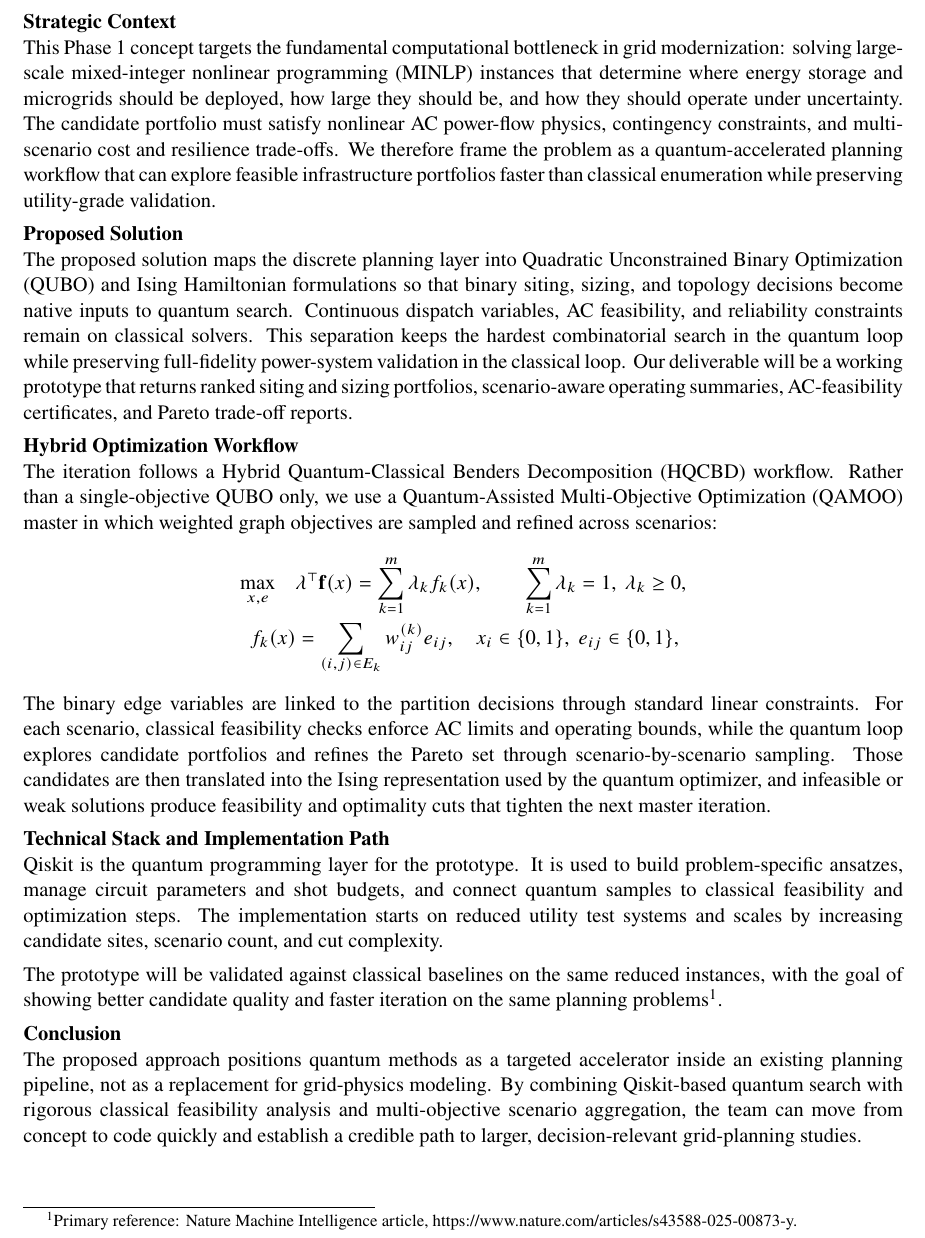
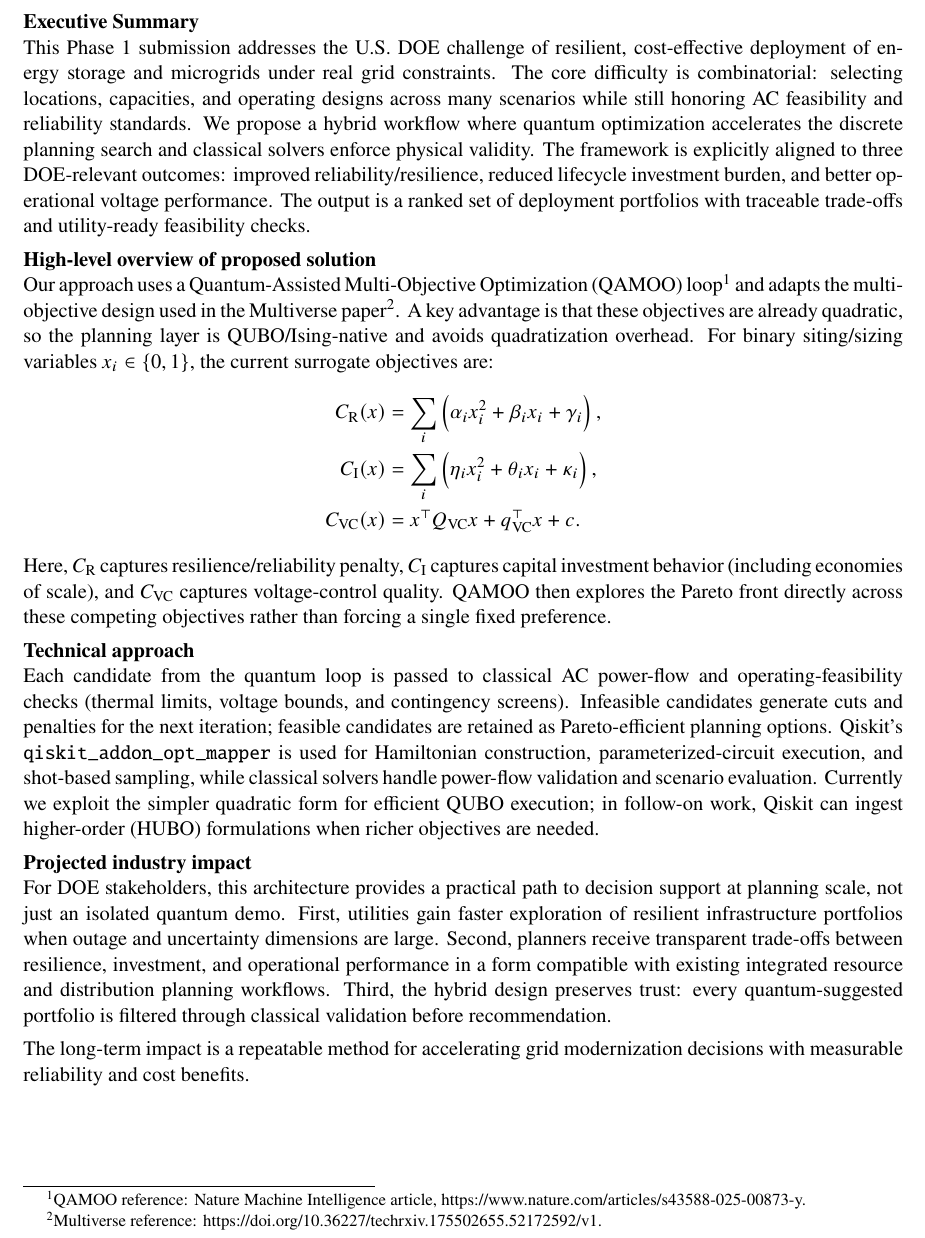
Before and after one commit to nirajvenkat/gic_2026, a LaTeX document (doe/phase_1/phase_1_doc/doe_p1_doc.tex): part of page 2 of 2, cut at the place of the change. Compiled offline with pdfLaTeX.

Commit message:
Introduced Multiverse paper objectives, following rubric

```diff
--- a/doe/phase_1/phase_1_doc/doe_p1_doc.tex
+++ b/doe/phase_1/phase_1_doc/doe_p1_doc.tex
@@ -45,28 +45,24 @@ Niraj Venkat & MS/MBA Student and Researcher\\
 \vspace*{0.6in}
 \end{titlepage}
 
-\noindent\textbf{Strategic Context}\\
-This Phase 1 concept targets the fundamental computational bottleneck in grid modernization: solving large-scale mixed-integer nonlinear programming (MINLP) instances that determine where energy storage and microgrids should be deployed, how large they should be, and how they should operate under uncertainty. The candidate portfolio must satisfy nonlinear AC power-flow physics, contingency constraints, and multi-scenario cost and resilience trade-offs. We therefore frame the problem as a quantum-accelerated planning workflow that can explore feasible infrastructure portfolios faster than classical enumeration while preserving utility-grade validation.
+\noindent\textbf{Executive Summary}\\
+This Phase 1 submission addresses the U.S. DOE challenge of resilient, cost-effective deployment of energy storage and microgrids under real grid constraints. The core difficulty is combinatorial: selecting locations, capacities, and operating designs across many scenarios while still honoring AC feasibility and reliability standards. We propose a hybrid workflow where quantum optimization accelerates the discrete planning search and classical solvers enforce physical validity. The framework is explicitly aligned to three DOE-relevant outcomes: improved reliability/resilience, reduced lifecycle investment burden, and better operational voltage performance. The output is a ranked set of deployment portfolios with traceable trade-offs and utility-ready feasibility checks.
 
-\noindent\textbf{Proposed Solution}\\
-The proposed solution maps the discrete planning layer into Quadratic Unconstrained Binary Optimization (QUBO) and Ising Hamiltonian formulations so that binary siting, sizing, and topology decisions become native inputs to quantum search. Continuous dispatch variables, AC feasibility, and reliability constraints remain on classical solvers. This separation keeps the hardest combinatorial search in the quantum loop while preserving full-fidelity power-system validation in the classical loop. Our deliverable will be a working prototype that returns ranked siting and sizing portfolios, scenario-aware operating summaries, AC-feasibility certificates, and Pareto trade-off reports.
+\noindent\textbf{High-level overview of proposed solution}\\
+Our approach uses a Quantum-Assisted Multi-Objective Optimization (QAMOO) loop\footnote{QAMOO reference: Nature Machine Intelligence article, https://www.nature.com/articles/s43588-025-00873-y.} and adapts the multi-objective design used in the Multiverse paper\footnote{Multiverse reference: https://doi.org/10.36227/techrxiv.175502655.52172592/v1.}. A key advantage is that these objectives are already quadratic, so the planning layer is QUBO/Ising-native and avoids quadratization overhead. For binary siting/sizing variables $x_i\in\{0,1\}$, the current surrogate objectives are:
+\begin{align*}
+C_{\rm R}(x) &= \sum_i \left(\alpha_i x_i^2 + \beta_i x_i + \gamma_i\right), \\
+C_{\rm I}(x) &= \sum_i \left(\eta_i x_i^2 + \theta_i x_i + \kappa_i\right), \\
+C_{\rm VC}(x) &= x^{\top}Q_{\rm VC}x + q_{\rm VC}^{\top}x + c.
+\end{align*}
+Here, $C_{\rm R}$ captures resilience/reliability penalty, $C_{\rm I}$ captures capital investment behavior (including economies of scale), and $C_{\rm VC}$ captures voltage-control quality. QAMOO then explores the Pareto front directly across these competing objectives rather than forcing a single fixed preference.
 
-\noindent\textbf{Hybrid Optimization Workflow}\\
-The iteration follows a Hybrid Quantum-Classical Benders Decomposition (HQCBD) workflow. Rather than a single-objective QUBO only, we use a Quantum-Assisted Multi-Objective Optimization (QAMOO) master in which weighted graph objectives are sampled and refined across scenarios:
-\begin{align*}
-\max_{x,e}\quad & \mathbf{\lambda}^{\top}\mathbf{f}(x) = \sum_{k=1}^{m} \lambda_k f_k(x),
-\qquad \sum_{k=1}^{m}\lambda_k = 1,\ \lambda_k\ge 0, \\
-f_k(x) &= \sum_{(i,j)\in E_k} w_{ij}^{(k)} e_{ij},
-\quad x_i\in\{0,1\},\ e_{ij}\in\{0,1\},
-\end{align*}
-The binary edge variables are linked to the partition decisions through standard linear constraints. For each scenario, classical feasibility checks enforce AC limits and operating bounds, while the quantum loop explores candidate portfolios and refines the Pareto set through scenario-by-scenario sampling. Those candidates are then translated into the Ising representation used by the quantum optimizer, and infeasible or weak solutions produce feasibility and optimality cuts that tighten the next master iteration.
+\noindent\textbf{Technical approach}\\
+Each candidate from the quantum loop is passed to classical AC power-flow and operating-feasibility checks (thermal limits, voltage bounds, and contingency screens). Infeasible candidates generate cuts and penalties for the next iteration; feasible candidates are retained as Pareto-efficient planning options. Qiskit's \verb|qiskit_addon_opt_mapper| is used for Hamiltonian construction, parameterized-circuit execution, and shot-based sampling, while classical solvers handle power-flow validation and scenario evaluation. Currently we exploit the simpler quadratic form for efficient QUBO execution; in follow-on work, Qiskit can ingest higher-order (HUBO) formulations when richer objectives are needed.
 
-\noindent\textbf{Technical Stack and Implementation Path}\\
-Qiskit is the quantum programming layer for the prototype. It is used to build problem-specific ansatzes, manage circuit parameters and shot budgets, and connect quantum samples to classical feasibility and optimization steps. The implementation starts on reduced utility test systems and scales by increasing candidate sites, scenario count, and cut complexity.
+\noindent\textbf{Projected industry impact}\\
+For DOE stakeholders, this architecture provides a practical path to decision support at planning scale, not just an isolated quantum demo. First, utilities gain faster exploration of resilient infrastructure portfolios when outage and uncertainty dimensions are large. Second, planners receive transparent trade-offs between resilience, investment, and operational performance in a form compatible with existing integrated resource and distribution planning workflows. Third, the hybrid design preserves trust: every quantum-suggested portfolio is filtered through classical validation before recommendation.
 
-The prototype will be validated against classical baselines on the same reduced instances, with the goal of showing better candidate quality and faster iteration on the same planning problems\footnote{Primary reference: Nature Machine Intelligence article, https://www.nature.com/articles/s43588-025-00873-y.}.
-
-\noindent\textbf{Conclusion}\\
-The proposed approach positions quantum methods as a targeted accelerator inside an existing planning pipeline, not as a replacement for grid-physics modeling. By combining Qiskit-based quantum search with rigorous classical feasibility analysis and multi-objective scenario aggregation, the team can move from concept to code quickly and establish a credible path to larger, decision-relevant grid-planning studies.
+The long-term impact is a repeatable method for accelerating grid modernization decisions with measurable reliability and cost benefits.
 
 \end{document}
```
Also changed, not shown: doe/papers/microgrid_mgmt.pdf (deleted), doe/papers/mv_qubo.pdf (added).
